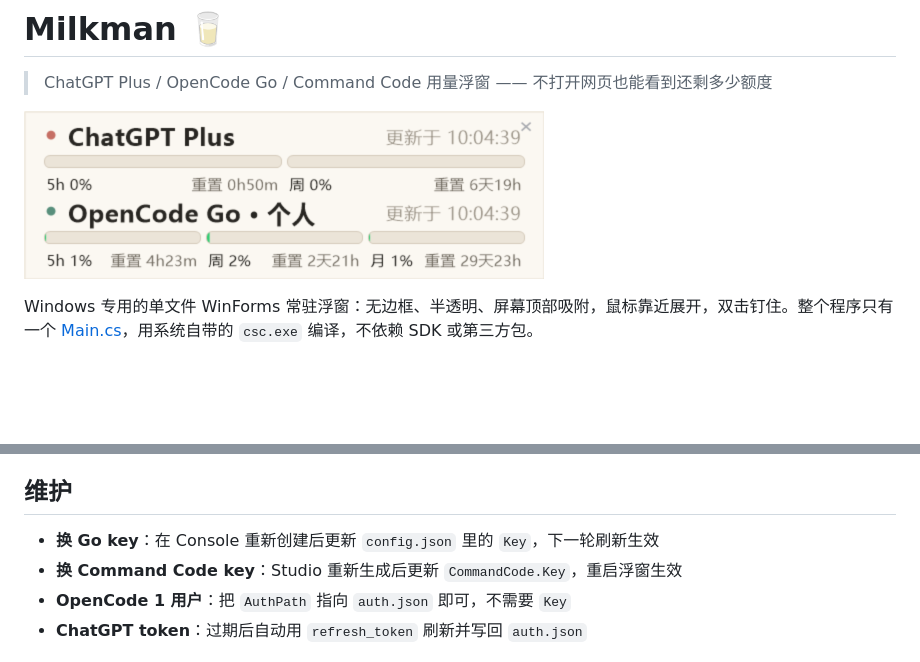
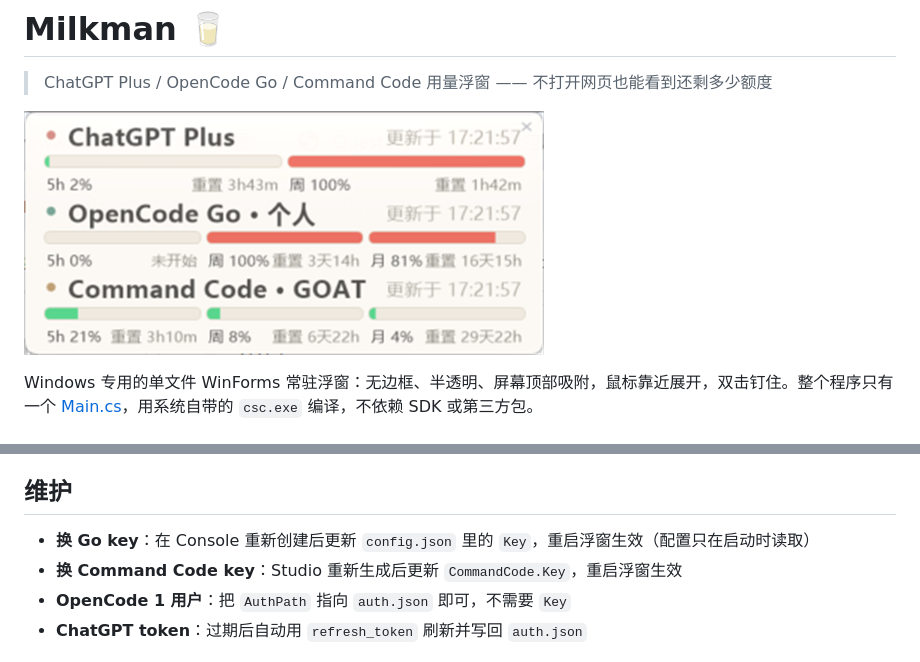
Before and after one commit to Jerry2262/milkman, a Markdown page: README.md, 2 parts joined by grey strips. GitHub-like rendering; pictures changed too: docs/screenshot.png; blank space fills up the shorter version.

Commit message:
docs: refresh screenshot and correct config reload wording
资产
- docs/screenshot.png 换成含 Command Code 区块的新版（520x244）

文档
- README「换 Go key」由“下一轮刷新生效”改为重启浮窗生效（配置只在启动时读取）

```diff
--- a/README.md
+++ b/README.md
@@ -87,7 +87,7 @@ build.bat
 
 ## 维护
 
-- **换 Go key**：在 Console 重新创建后更新 `config.json` 里的 `Key`，下一轮刷新生效
+- **换 Go key**：在 Console 重新创建后更新 `config.json` 里的 `Key`，重启浮窗生效（配置只在启动时读取）
 - **换 Command Code key**：Studio 重新生成后更新 `CommandCode.Key`，重启浮窗生效
 - **OpenCode 1 用户**：把 `AuthPath` 指向 `auth.json` 即可，不需要 `Key`
 - **ChatGPT token**：过期后自动用 `refresh_token` 刷新并写回 `auth.json`
```
